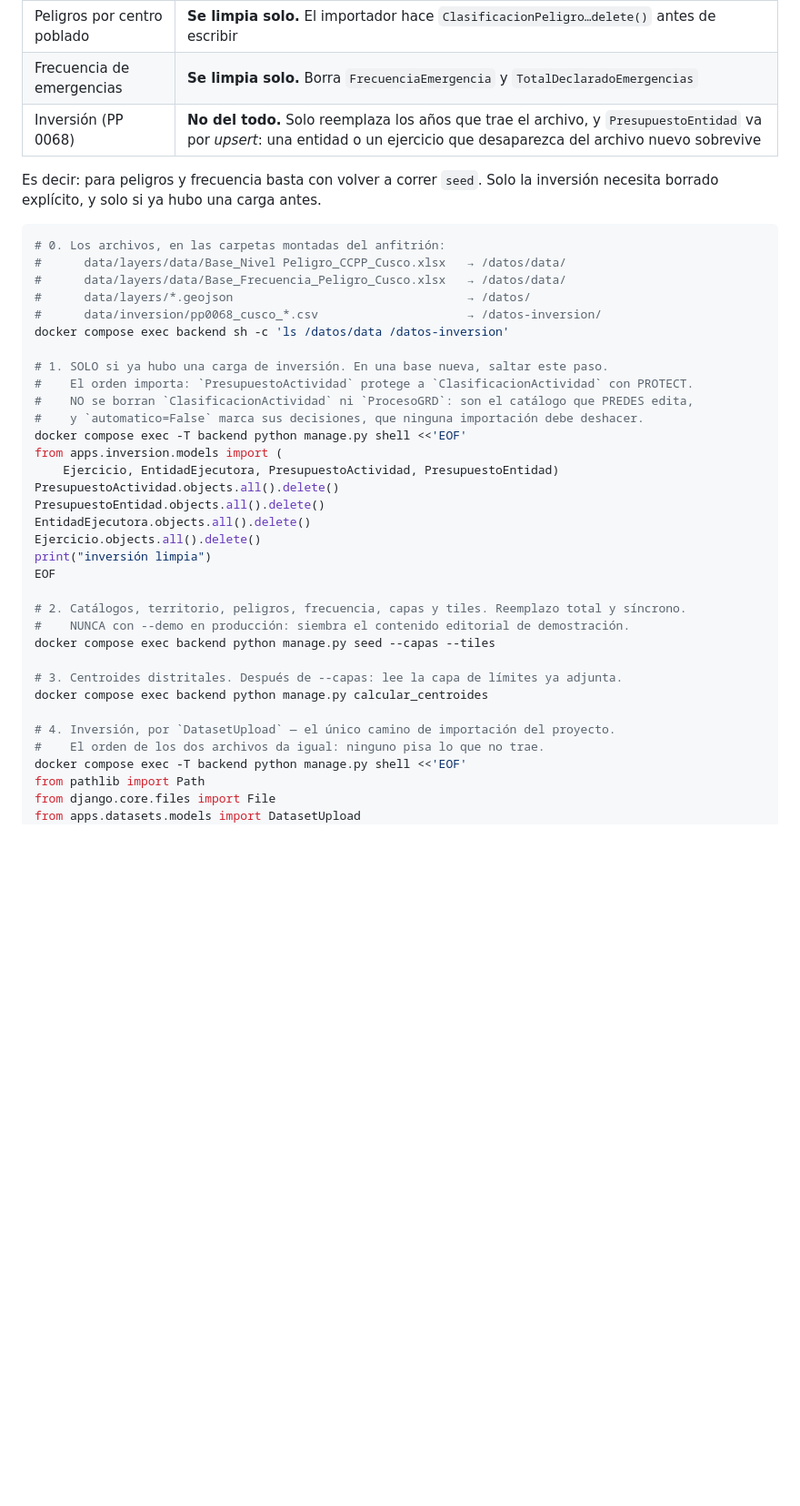
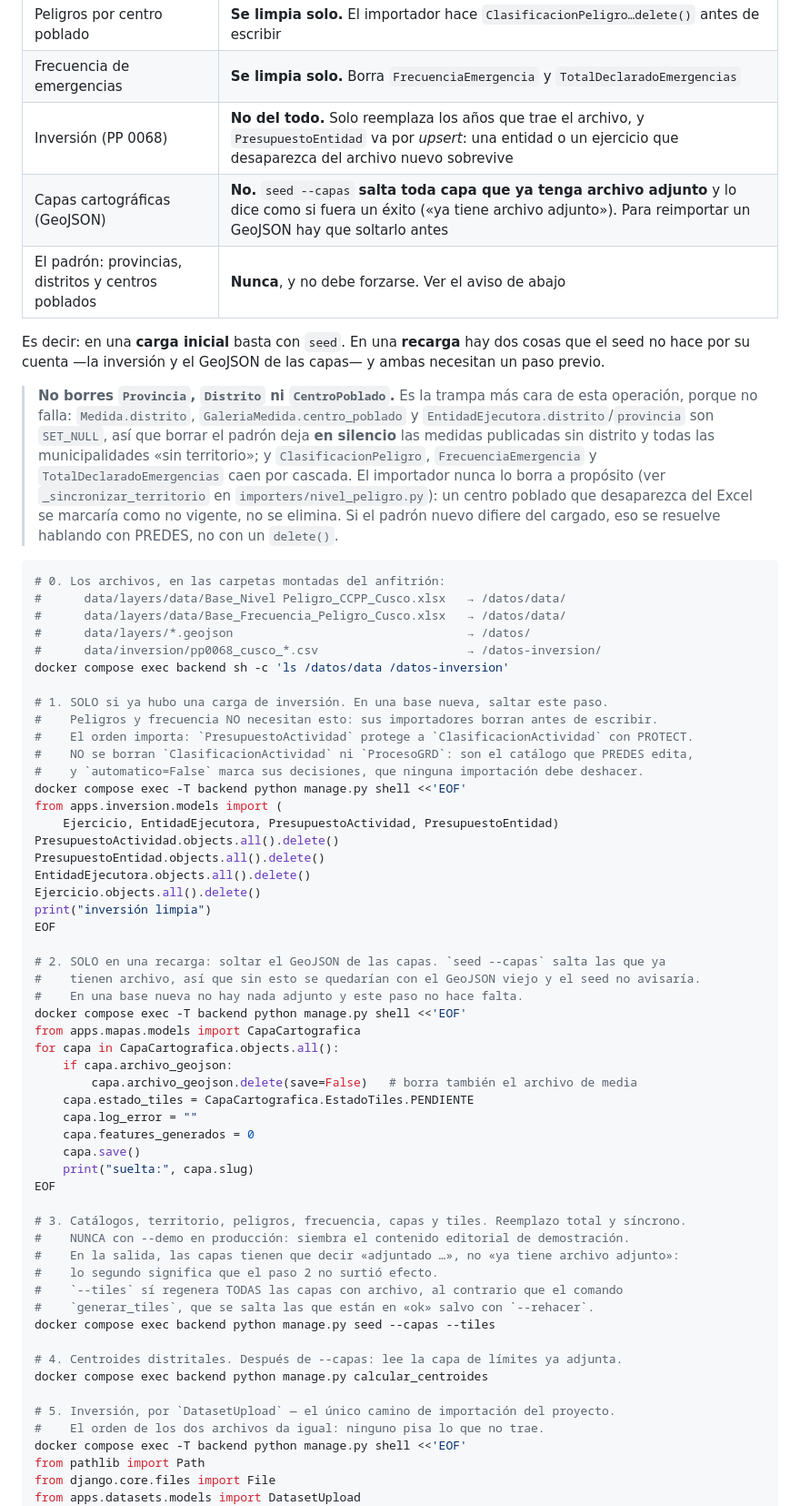
Before and after one commit to luis-huacho/Observatorio-Kawsaypacha, a Markdown page: _docs/despliegue.md, the part around one of its changes. Shown at 91% size. Rendered like a GitHub page; blank space fills up the shorter version.

Commit message:
Decir que el seed no reimporta un GeoJSON ya adjunto
El runbook de «Cargar los datos» servía para la carga inicial pero era
incorrecto para una recarga, que es justo lo que toca ahora en producción:
`seed --capas` salta toda capa que ya tenga archivo adjunto y lo informa
como un éxito —«ya tiene archivo adjunto»—, así que quien siguiera el
documento se quedaba con el GeoJSON viejo y sin nada que se lo dijera.

Se añade el paso de soltarlo antes, comprobado en el entorno: con las
cinco capas adjuntas el seed las salta las cinco; tras soltar «lagunas»,
la readjunta (51 MB) y regenera sus 2,512 features. De paso queda anotado
que `seed --tiles` sí regenera todas las capas con archivo, al revés que
el comando `generar_tiles`, que se salta las que están en «ok».

Y un aviso que no estaba en ninguna parte: no borrar el padrón. Es la
trampa más cara de esta operación porque no falla. `Medida.distrito`,
`GaleriaMedida.centro_poblado` y `EntidadEjecutora.distrito`/`provincia`
son SET_NULL, así que borrar provincias, distritos o centros poblados deja
en silencio las medidas publicadas sin distrito y todas las
municipalidades «sin territorio», y arrastra por cascada clasificaciones,
frecuencias y totales declarados. El importador nunca los borra a
propósito, y hasta ahora eso solo se sabía leyendo su código.

````diff
--- a/_docs/despliegue.md
+++ b/_docs/despliegue.md
@@ -236,9 +236,21 @@ una entrega nueva.
 | Peligros por centro poblado | **Se limpia solo.** El importador hace `ClasificacionPeligro…delete()` antes de escribir |
 | Frecuencia de emergencias | **Se limpia solo.** Borra `FrecuenciaEmergencia` y `TotalDeclaradoEmergencias` |
 | Inversión (PP 0068) | **No del todo.** Solo reemplaza los años que trae el archivo, y `PresupuestoEntidad` va por *upsert*: una entidad o un ejercicio que desaparezca del archivo nuevo sobrevive |
+| Capas cartográficas (GeoJSON) | **No.** `seed --capas` **salta toda capa que ya tenga archivo adjunto** y lo dice como si fuera un éxito («ya tiene archivo adjunto»). Para reimportar un GeoJSON hay que soltarlo antes |
+| El padrón: provincias, distritos y centros poblados | **Nunca**, y no debe forzarse. Ver el aviso de abajo |
 
-Es decir: para peligros y frecuencia basta con volver a correr `seed`. Solo la inversión necesita
-borrado explícito, y solo si ya hubo una carga antes.
+Es decir: en una **carga inicial** basta con `seed`. En una **recarga** hay dos cosas que el seed
+no hace por su cuenta —la inversión y el GeoJSON de las capas— y ambas necesitan un paso previo.
+
+> **No borres `Provincia`, `Distrito` ni `CentroPoblado`.** Es la trampa más cara de esta
+> operación, porque no falla: `Medida.distrito`, `GaleriaMedida.centro_poblado` y
+> `EntidadEjecutora.distrito`/`provincia` son `SET_NULL`, así que borrar el padrón deja **en
+> silencio** las medidas publicadas sin distrito y todas las municipalidades «sin territorio»; y
+> `ClasificacionPeligro`, `FrecuenciaEmergencia` y `TotalDeclaradoEmergencias` caen por cascada.
+> El importador nunca lo borra a propósito (ver `_sincronizar_territorio` en
+> `importers/nivel_peligro.py`): un centro poblado que desaparezca del Excel se marcaría como no
+> vigente, no se elimina. Si el padrón nuevo difiere del cargado, eso se resuelve hablando con
+> PREDES, no con un `delete()`.
 
 ```bash
 # 0. Los archivos, en las carpetas montadas del anfitrión:
@@ -249,6 +261,7 @@ borrado explícito, y solo si ya hubo una carga antes.
 docker compose exec backend sh -c 'ls /datos/data /datos-inversion'
 
 # 1. SOLO si ya hubo una carga de inversión. En una base nueva, saltar este paso.
+#    Peligros y frecuencia NO necesitan esto: sus importadores borran antes de escribir.
 #    El orden importa: `PresupuestoActividad` protege a `ClasificacionActividad` con PROTECT.
 #    NO se borran `ClasificacionActividad` ni `ProcesoGRD`: son el catálogo que PREDES edita,
 #    y `automatico=False` marca sus decisiones, que ninguna importación debe deshacer.
@@ -262,14 +275,33 @@ Ejercicio.objects.all().delete()
 print("inversión limpia")
 EOF
 
-# 2. Catálogos, territorio, peligros, frecuencia, capas y tiles. Reemplazo total y síncrono.
+# 2. SOLO en una recarga: soltar el GeoJSON de las capas. `seed --capas` salta las que ya
+#    tienen archivo, así que sin esto se quedarían con el GeoJSON viejo y el seed no avisaría.
+#    En una base nueva no hay nada adjunto y este paso no hace falta.
+docker compose exec -T backend python manage.py shell <<'EOF'
+from apps.mapas.models import CapaCartografica
+for capa in CapaCartografica.objects.all():
+    if capa.archivo_geojson:
+        capa.archivo_geojson.delete(save=False)   # borra también el archivo de media
+    capa.estado_tiles = CapaCartografica.EstadoTiles.PENDIENTE
+    capa.log_error = ""
+    capa.features_generados = 0
+    capa.save()
+    print("suelta:", capa.slug)
+EOF
+
+# 3. Catálogos, territorio, peligros, frecuencia, capas y tiles. Reemplazo total y síncrono.
 #    NUNCA con --demo en producción: siembra el contenido editorial de demostración.
+#    En la salida, las capas tienen que decir «adjuntado …», no «ya tiene archivo adjunto»:
+#    lo segundo significa que el paso 2 no surtió efecto.
+#    `--tiles` sí regenera TODAS las capas con archivo, al contrario que el comando
+#    `generar_tiles`, que se salta las que están en «ok» salvo con `--rehacer`.
 docker compose exec backend python manage.py seed --capas --tiles
 
-# 3. Centroides distritales. Después de --capas: lee la capa de límites ya adjunta.
+# 4. Centroides distritales. Después de --capas: lee la capa de límites ya adjunta.
 docker compose exec backend python manage.py calcular_centroides
 
-# 4. Inversión, por `DatasetUpload` — el único camino de importación del proyecto.
+# 5. Inversión, por `DatasetUpload` — el único camino de importación del proyecto.
 #    El orden de los dos archivos da igual: ninguno pisa lo que no trae.
 docker compose exec -T backend python manage.py shell <<'EOF'
 from pathlib import Path
````
Also changed, not shown: other parts of _docs/despliegue.md (+3 -2 lines).
